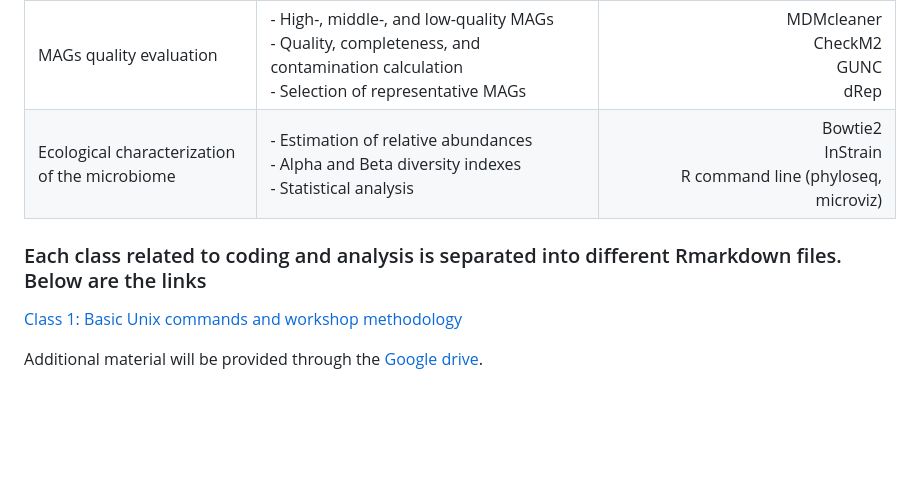
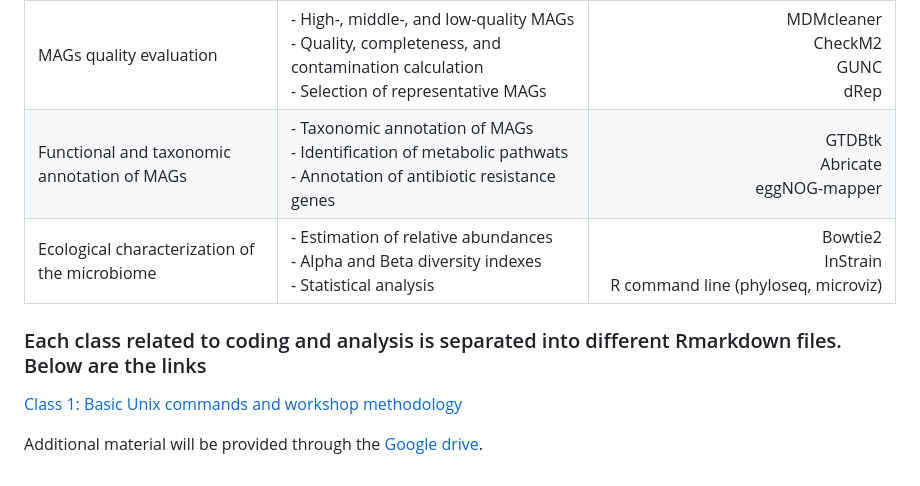
Before and after one commit to dorinrojas/metagenomics_workshop, a Markdown page: README.md, the part around one of its changes. Rendered like a GitHub page; blank space fills up the shorter version.

```diff
--- a/README.md
+++ b/README.md
@@ -27,10 +27,12 @@ Computational cluster usage|- Cluster organization<br>- Usage guidelines<br> Bas
 Quality control and filtering of human metagenomics sequences|- phred quality scale<br>- Decontamination of human reads<br>- Quality interpretation|metaWRAP_READ_QC (FastQC, TrimGalore, BMTagger)
 _De novo_ assembly of bacterial metagenomes|- Contigs assembly<br>-Binning of metagenome-assembly genomes (MAGs)<br>-Refinement and reassembly of MAGs|metaWRAP_ASSEMBLY (metaSPAdes, MEGAHIT)<br>metaWRAP_BINNING (MetaBat 2, MaxBin2, CONCOCT)<br>metaWRAP_REFINEMENT (CheckM)<br>metaWRAP_REASSEMBLE_BINS (SPAdes, CheckM)
 MAGs quality evaluation|- High-, middle-, and low-quality MAGs<br>- Quality, completeness, and contamination calculation<br>- Selection of representative MAGs|MDMcleaner<br>CheckM2<br>GUNC<br>dRep
+Functional and taxonomic annotation of MAGs|- Taxonomic annotation of MAGs<br>- Identification of metabolic pathwats<br>- Annotation of antibiotic resistance genes|GTDBtk<br>Abricate<br>eggNOG-mapper
 Ecological characterization of the microbiome|- Estimation of relative abundances<br>- Alpha and Beta diversity indexes<br>- Statistical analysis|Bowtie2<br>InStrain<br>R command line (phyloseq, microviz)
 
 ### Each class related to coding and analysis is separated into different Rmarkdown files. Below are the links
 
+
 [Class 1: Basic Unix commands and workshop methodology](docs/Class_1/Class1.md)
 
 Additional material will be provided through the [Google drive](https://drive.google.com/drive/folders/1GJg8bVriWXvrmJ6LAp1R9m4SdZDVOEXl?usp=sharing).
```
Also changed, not shown: other parts of README.md (+1 -1 lines).
